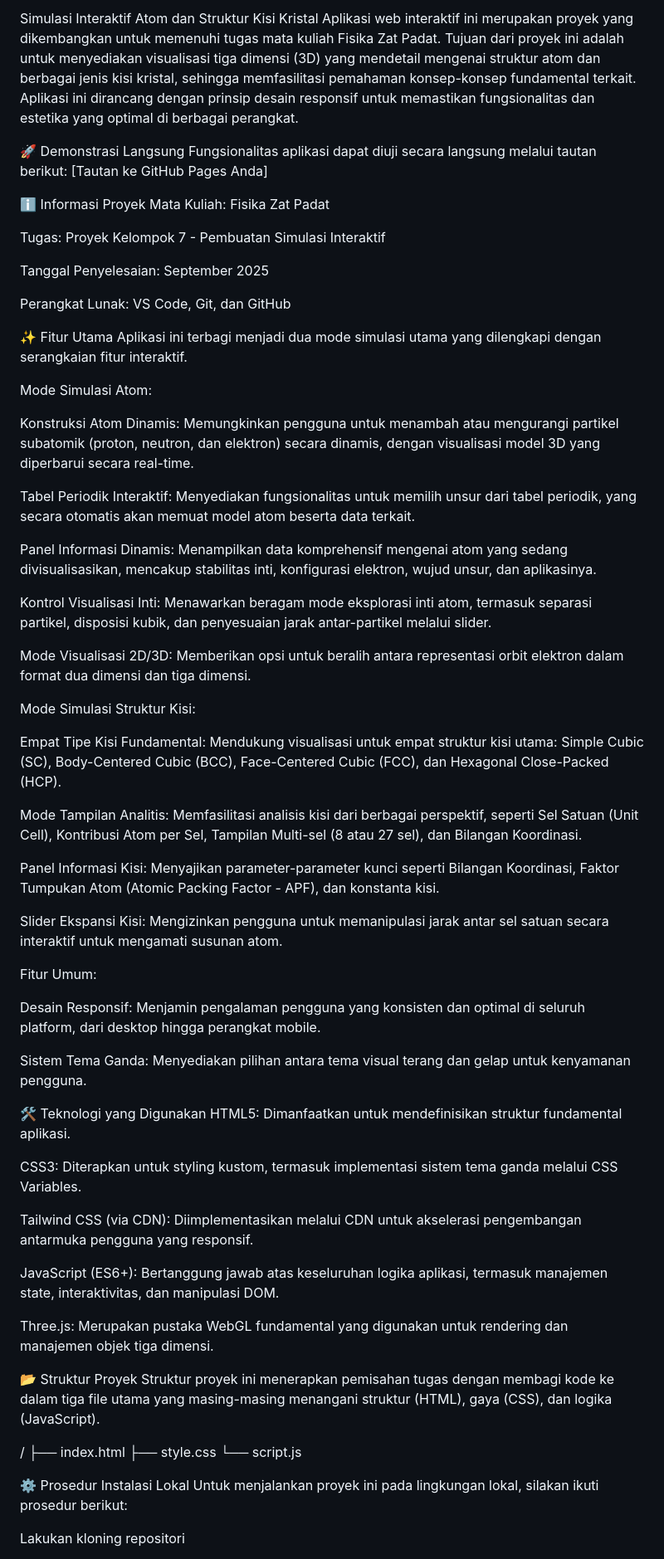
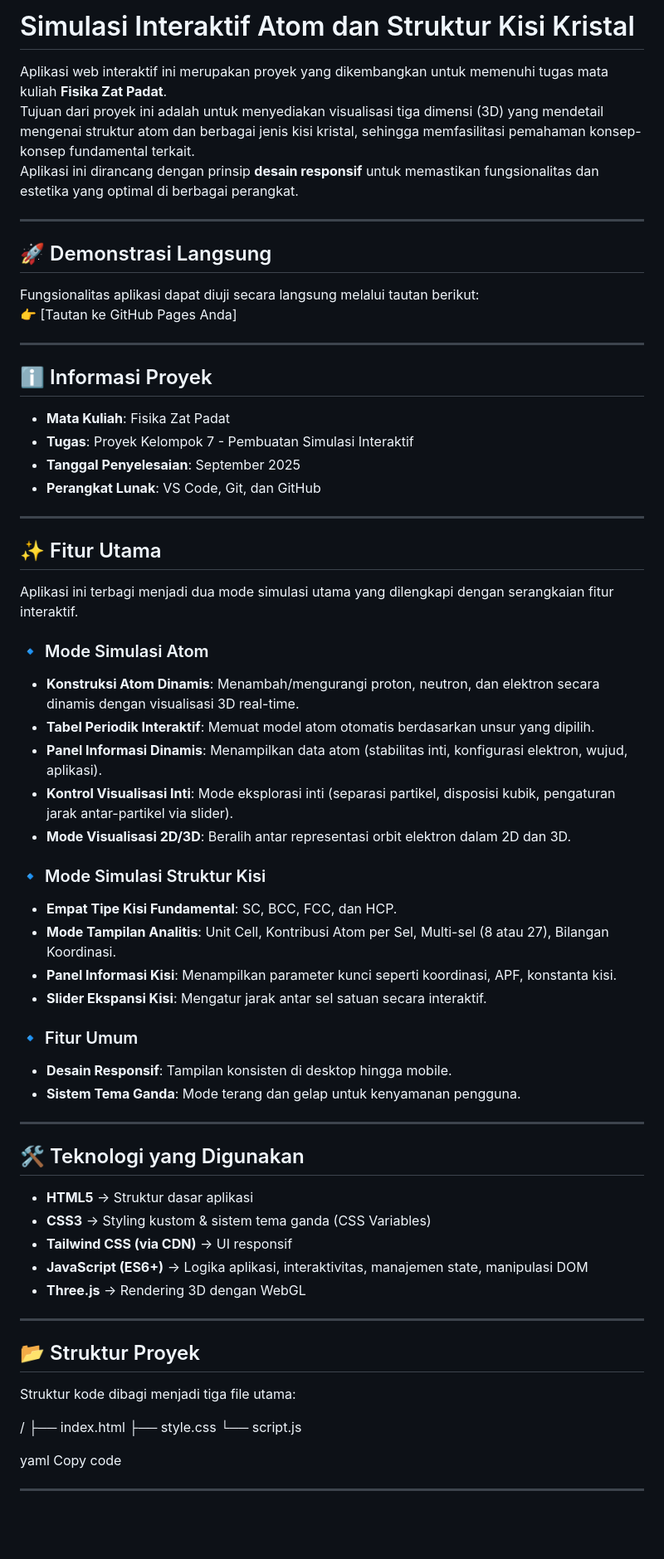
Before and after one commit to akbar-kurnia1/simulasi-atom-dan-struktur-kisi, a Markdown page: README.md, the part around the change printed below. Shown: that part at 83% size. Rendered like a GitHub page; blank space fills up the shorter version.

```diff
--- a/README.md
+++ b/README.md
@@ -1,70 +1,66 @@
-Simulasi Interaktif Atom dan Struktur Kisi Kristal
-Aplikasi web interaktif ini merupakan proyek yang dikembangkan untuk memenuhi tugas mata kuliah Fisika Zat Padat. Tujuan dari proyek ini adalah untuk menyediakan visualisasi tiga dimensi (3D) yang mendetail mengenai struktur atom dan berbagai jenis kisi kristal, sehingga memfasilitasi pemahaman konsep-konsep fundamental terkait. Aplikasi ini dirancang dengan prinsip desain responsif untuk memastikan fungsionalitas dan estetika yang optimal di berbagai perangkat.
+# Simulasi Interaktif Atom dan Struktur Kisi Kristal
 
-🚀 Demonstrasi Langsung
-Fungsionalitas aplikasi dapat diuji secara langsung melalui tautan berikut: [Tautan ke GitHub Pages Anda]
+Aplikasi web interaktif ini merupakan proyek yang dikembangkan untuk memenuhi tugas mata kuliah **Fisika Zat Padat**.
+Tujuan dari proyek ini adalah untuk menyediakan visualisasi tiga dimensi (3D) yang mendetail mengenai struktur atom dan berbagai jenis kisi kristal, sehingga memfasilitasi pemahaman konsep-konsep fundamental terkait.
+Aplikasi ini dirancang dengan prinsip **desain responsif** untuk memastikan fungsionalitas dan estetika yang optimal di berbagai perangkat.
 
-ℹ️ Informasi Proyek
-Mata Kuliah: Fisika Zat Padat
+---
 
-Tugas: Proyek Kelompok 7 - Pembuatan Simulasi Interaktif
+## 🚀 Demonstrasi Langsung
+Fungsionalitas aplikasi dapat diuji secara langsung melalui tautan berikut:
+👉 [Tautan ke GitHub Pages Anda]
 
-Tanggal Penyelesaian: September 2025
+---
 
-Perangkat Lunak: VS Code, Git, dan GitHub
+## ℹ️ Informasi Proyek
+- **Mata Kuliah**: Fisika Zat Padat
+- **Tugas**: Proyek Kelompok 7 - Pembuatan Simulasi Interaktif
+- **Tanggal Penyelesaian**: September 2025
+- **Perangkat Lunak**: VS Code, Git, dan GitHub
 
-✨ Fitur Utama
+---
+
+## ✨ Fitur Utama
 Aplikasi ini terbagi menjadi dua mode simulasi utama yang dilengkapi dengan serangkaian fitur interaktif.
 
-Mode Simulasi Atom:
+### 🔹 Mode Simulasi Atom
+- **Konstruksi Atom Dinamis**: Menambah/mengurangi proton, neutron, dan elektron secara dinamis dengan visualisasi 3D real-time.
+- **Tabel Periodik Interaktif**: Memuat model atom otomatis berdasarkan unsur yang dipilih.
+- **Panel Informasi Dinamis**: Menampilkan data atom (stabilitas inti, konfigurasi elektron, wujud, aplikasi).
+- **Kontrol Visualisasi Inti**: Mode eksplorasi inti (separasi partikel, disposisi kubik, pengaturan jarak antar-partikel via slider).
+- **Mode Visualisasi 2D/3D**: Beralih antar representasi orbit elektron dalam 2D dan 3D.
 
-Konstruksi Atom Dinamis: Memungkinkan pengguna untuk menambah atau mengurangi partikel subatomik (proton, neutron, dan elektron) secara dinamis, dengan visualisasi model 3D yang diperbarui secara real-time.
+### 🔹 Mode Simulasi Struktur Kisi
+- **Empat Tipe Kisi Fundamental**: SC, BCC, FCC, dan HCP.
+- **Mode Tampilan Analitis**: Unit Cell, Kontribusi Atom per Sel, Multi-sel (8 atau 27), Bilangan Koordinasi.
+- **Panel Informasi Kisi**: Menampilkan parameter kunci seperti koordinasi, APF, konstanta kisi.
+- **Slider Ekspansi Kisi**: Mengatur jarak antar sel satuan secara interaktif.
 
-Tabel Periodik Interaktif: Menyediakan fungsionalitas untuk memilih unsur dari tabel periodik, yang secara otomatis akan memuat model atom beserta data terkait.
+### 🔹 Fitur Umum
+- **Desain Responsif**: Tampilan konsisten di desktop hingga mobile.
+- **Sistem Tema Ganda**: Mode terang dan gelap untuk kenyamanan pengguna.
 
-Panel Informasi Dinamis: Menampilkan data komprehensif mengenai atom yang sedang divisualisasikan, mencakup stabilitas inti, konfigurasi elektron, wujud unsur, dan aplikasinya.
+---
 
-Kontrol Visualisasi Inti: Menawarkan beragam mode eksplorasi inti atom, termasuk separasi partikel, disposisi kubik, dan penyesuaian jarak antar-partikel melalui slider.
+## 🛠️ Teknologi yang Digunakan
+- **HTML5** → Struktur dasar aplikasi
+- **CSS3** → Styling kustom & sistem tema ganda (CSS Variables)
+- **Tailwind CSS (via CDN)** → UI responsif
+- **JavaScript (ES6+)** → Logika aplikasi, interaktivitas, manajemen state, manipulasi DOM
+- **Three.js** → Rendering 3D dengan WebGL
 
-Mode Visualisasi 2D/3D: Memberikan opsi untuk beralih antara representasi orbit elektron dalam format dua dimensi dan tiga dimensi.
+---
 
-Mode Simulasi Struktur Kisi:
-
-Empat Tipe Kisi Fundamental: Mendukung visualisasi untuk empat struktur kisi utama: Simple Cubic (SC), Body-Centered Cubic (BCC), Face-Centered Cubic (FCC), dan Hexagonal Close-Packed (HCP).
-
-Mode Tampilan Analitis: Memfasilitasi analisis kisi dari berbagai perspektif, seperti Sel Satuan (Unit Cell), Kontribusi Atom per Sel, Tampilan Multi-sel (8 atau 27 sel), dan Bilangan Koordinasi.
-
-Panel Informasi Kisi: Menyajikan parameter-parameter kunci seperti Bilangan Koordinasi, Faktor Tumpukan Atom (Atomic Packing Factor - APF), dan konstanta kisi.
-
-Slider Ekspansi Kisi: Mengizinkan pengguna untuk memanipulasi jarak antar sel satuan secara interaktif untuk mengamati susunan atom.
-
-Fitur Umum:
-
-Desain Responsif: Menjamin pengalaman pengguna yang konsisten dan optimal di seluruh platform, dari desktop hingga perangkat mobile.
-
-Sistem Tema Ganda: Menyediakan pilihan antara tema visual terang dan gelap untuk kenyamanan pengguna.
-
-🛠️ Teknologi yang Digunakan
-HTML5: Dimanfaatkan untuk mendefinisikan struktur fundamental aplikasi.
-
-CSS3: Diterapkan untuk styling kustom, termasuk implementasi sistem tema ganda melalui CSS Variables.
-
-Tailwind CSS (via CDN): Diimplementasikan melalui CDN untuk akselerasi pengembangan antarmuka pengguna yang responsif.
-
-JavaScript (ES6+): Bertanggung jawab atas keseluruhan logika aplikasi, termasuk manajemen state, interaktivitas, dan manipulasi DOM.
-
-Three.js: Merupakan pustaka WebGL fundamental yang digunakan untuk rendering dan manajemen objek tiga dimensi.
-
-📂 Struktur Proyek
-Struktur proyek ini menerapkan pemisahan tugas dengan membagi kode ke dalam tiga file utama yang masing-masing menangani struktur (HTML), gaya (CSS), dan logika (JavaScript).
+## 📂 Struktur Proyek
+Struktur kode dibagi menjadi tiga file utama:
 
 /
 ├── index.html
 ├── style.css
 └── script.js
 
-⚙️ Prosedur Instalasi Lokal
-Untuk menjalankan proyek ini pada lingkungan lokal, silakan ikuti prosedur berikut:
+yaml
+Copy code
 
-Lakukan kloning repositori
+---
 
```
Also changed, not shown: other parts of README.md (+9 -6 lines).
